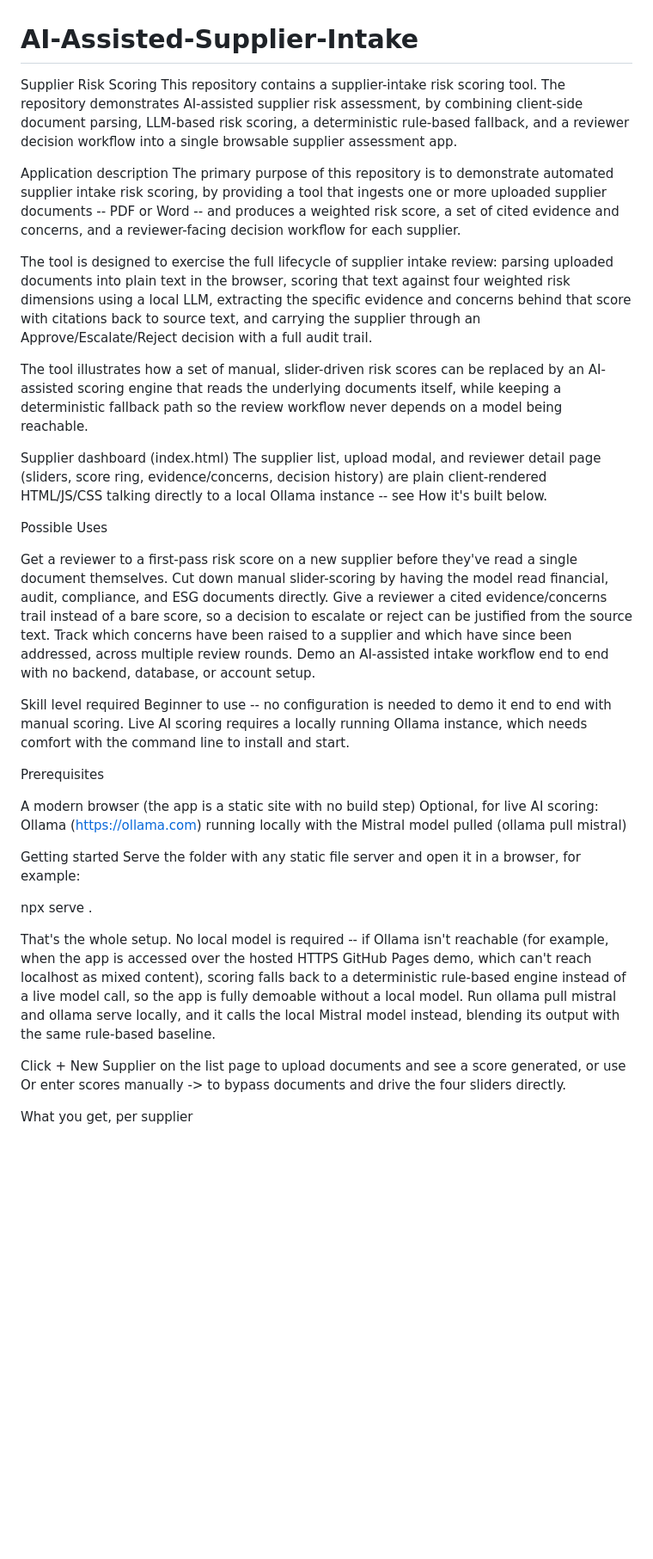
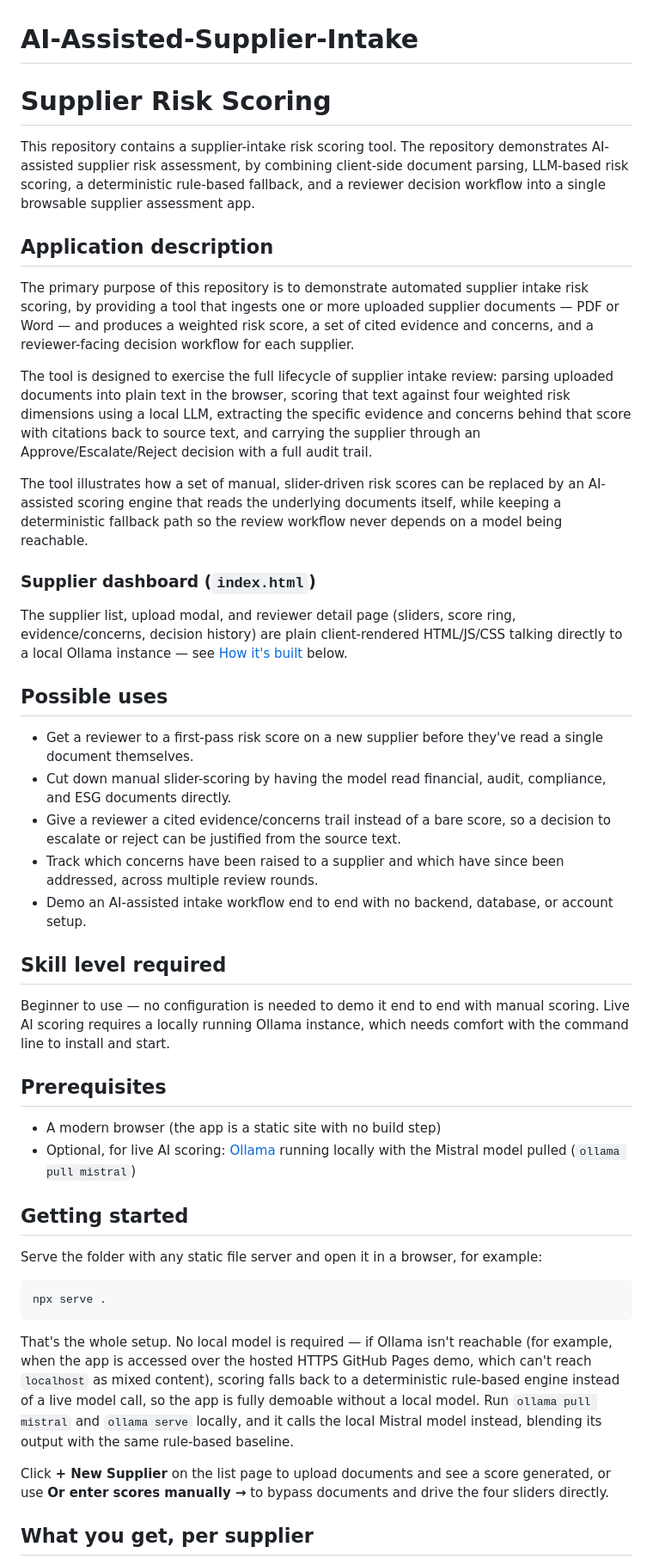
Before and after one commit to akilan-saravanan/AI-Assisted-Supplier-Intake, a Markdown page: README.md, the part around one of its changes. Shown at 86% size. GitHub-like rendering; blank space fills up the shorter version.

````diff
--- a/README.md
+++ b/README.md
@@ -1,36 +1,48 @@
 # AI-Assisted-Supplier-Intake
-Supplier Risk Scoring This repository contains a supplier-intake risk scoring tool. The repository demonstrates AI-assisted supplier risk assessment, by combining client-side document parsing, LLM-based risk scoring, a deterministic rule-based fallback, and a reviewer decision workflow into a single browsable supplier assessment app.
+# Supplier Risk Scoring
 
-Application description The primary purpose of this repository is to demonstrate automated supplier intake risk scoring, by providing a tool that ingests one or more uploaded supplier documents -- PDF or Word -- and produces a weighted risk score, a set of cited evidence and concerns, and a reviewer-facing decision workflow for each supplier.
+This repository contains a supplier-intake risk scoring tool. The repository demonstrates AI-assisted supplier risk assessment, by combining client-side document parsing, LLM-based risk scoring, a deterministic rule-based fallback, and a reviewer decision workflow into a single browsable supplier assessment app.
+
+## Application description
+
+The primary purpose of this repository is to demonstrate automated supplier intake risk scoring, by providing a tool that ingests one or more uploaded supplier documents — PDF or Word — and produces a weighted risk score, a set of cited evidence and concerns, and a reviewer-facing decision workflow for each supplier.
 
 The tool is designed to exercise the full lifecycle of supplier intake review: parsing uploaded documents into plain text in the browser, scoring that text against four weighted risk dimensions using a local LLM, extracting the specific evidence and concerns behind that score with citations back to source text, and carrying the supplier through an Approve/Escalate/Reject decision with a full audit trail.
 
 The tool illustrates how a set of manual, slider-driven risk scores can be replaced by an AI-assisted scoring engine that reads the underlying documents itself, while keeping a deterministic fallback path so the review workflow never depends on a model being reachable.
 
-Supplier dashboard (index.html) The supplier list, upload modal, and reviewer detail page (sliders, score ring, evidence/concerns, decision history) are plain client-rendered HTML/JS/CSS talking directly to a local Ollama instance -- see How it's built below.
+### Supplier dashboard (`index.html`)
 
-Possible Uses
+The supplier list, upload modal, and reviewer detail page (sliders, score ring, evidence/concerns, decision history) are plain client-rendered HTML/JS/CSS talking directly to a local Ollama instance — see [How it's built](#how-its-built) below.
 
-Get a reviewer to a first-pass risk score on a new supplier before they've read a single document themselves.
-Cut down manual slider-scoring by having the model read financial, audit, compliance, and ESG documents directly.
-Give a reviewer a cited evidence/concerns trail instead of a bare score, so a decision to escalate or reject can be justified from the source text.
-Track which concerns have been raised to a supplier and which have since been addressed, across multiple review rounds.
-Demo an AI-assisted intake workflow end to end with no backend, database, or account setup.
+## Possible uses
 
-Skill level required Beginner to use -- no configuration is needed to demo it end to end with manual scoring. Live AI scoring requires a locally running Ollama instance, which needs comfort with the command line to install and start.
+- Get a reviewer to a first-pass risk score on a new supplier before they've read a single document themselves.
+- Cut down manual slider-scoring by having the model read financial, audit, compliance, and ESG documents directly.
+- Give a reviewer a cited evidence/concerns trail instead of a bare score, so a decision to escalate or reject can be justified from the source text.
+- Track which concerns have been raised to a supplier and which have since been addressed, across multiple review rounds.
+- Demo an AI-assisted intake workflow end to end with no backend, database, or account setup.
 
-Prerequisites
+## Skill level required
 
-A modern browser (the app is a static site with no build step)
-Optional, for live AI scoring: Ollama (https://ollama.com) running locally with the Mistral model pulled (ollama pull mistral)
+Beginner to use — no configuration is needed to demo it end to end with manual scoring. Live AI scoring requires a locally running Ollama instance, which needs comfort with the command line to install and start.
 
-Getting started Serve the folder with any static file server and open it in a browser, for example:
+## Prerequisites
 
+- A modern browser (the app is a static site with no build step)
+- Optional, for live AI scoring: [Ollama](https://ollama.com) running locally with the Mistral model pulled (`ollama pull mistral`)
+
+## Getting started
+
+Serve the folder with any static file server and open it in a browser, for example:
+
+```bash
 npx serve .
+```
 
-That's the whole setup. No local model is required -- if Ollama isn't reachable (for example, when the app is accessed over the hosted HTTPS GitHub Pages demo, which can't reach localhost as mixed content), scoring falls back to a deterministic rule-based engine instead of a live model call, so the app is fully demoable without a local model. Run ollama pull mistral and ollama serve locally, and it calls the local Mistral model instead, blending its output with the same rule-based baseline.
+That's the whole setup. No local model is required — if Ollama isn't reachable (for example, when the app is accessed over the hosted HTTPS GitHub Pages demo, which can't reach `localhost` as mixed content), scoring falls back to a deterministic rule-based engine instead of a live model call, so the app is fully demoable without a local model. Run `ollama pull mistral` and `ollama serve` locally, and it calls the local Mistral model instead, blending its output with the same rule-based baseline.
 
-Click + New Supplier on the list page to upload documents and see a score generated, or use Or enter scores manually -> to bypass documents and drive the four sliders directly.
+Click **+ New Supplier** on the list page to upload documents and see a score generated, or use **Or enter scores manually →** to bypass documents and drive the four sliders directly.
 
-What you get, per supplier
+## What you get, per supplier
 
````
Also changed, not shown: other parts of README.md (+25 -15 lines).
